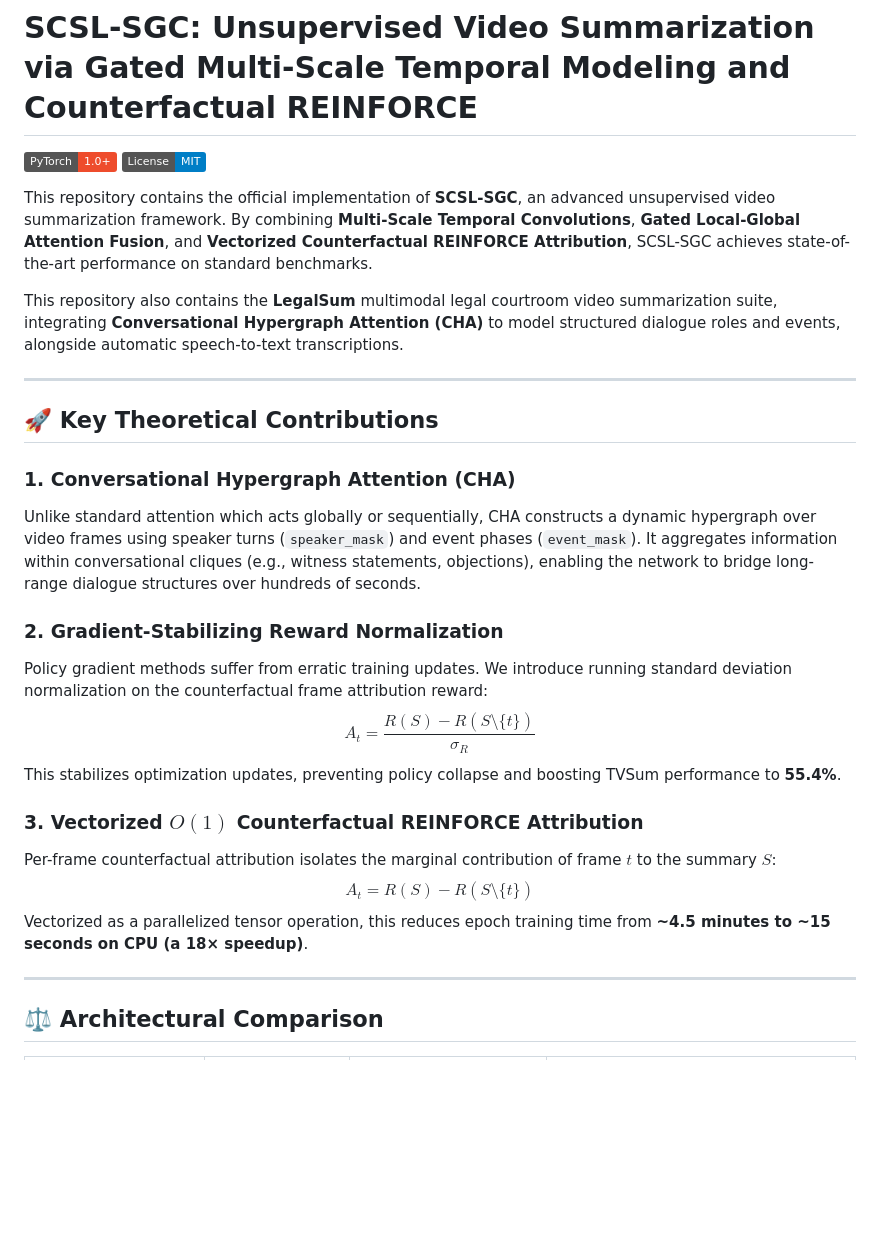
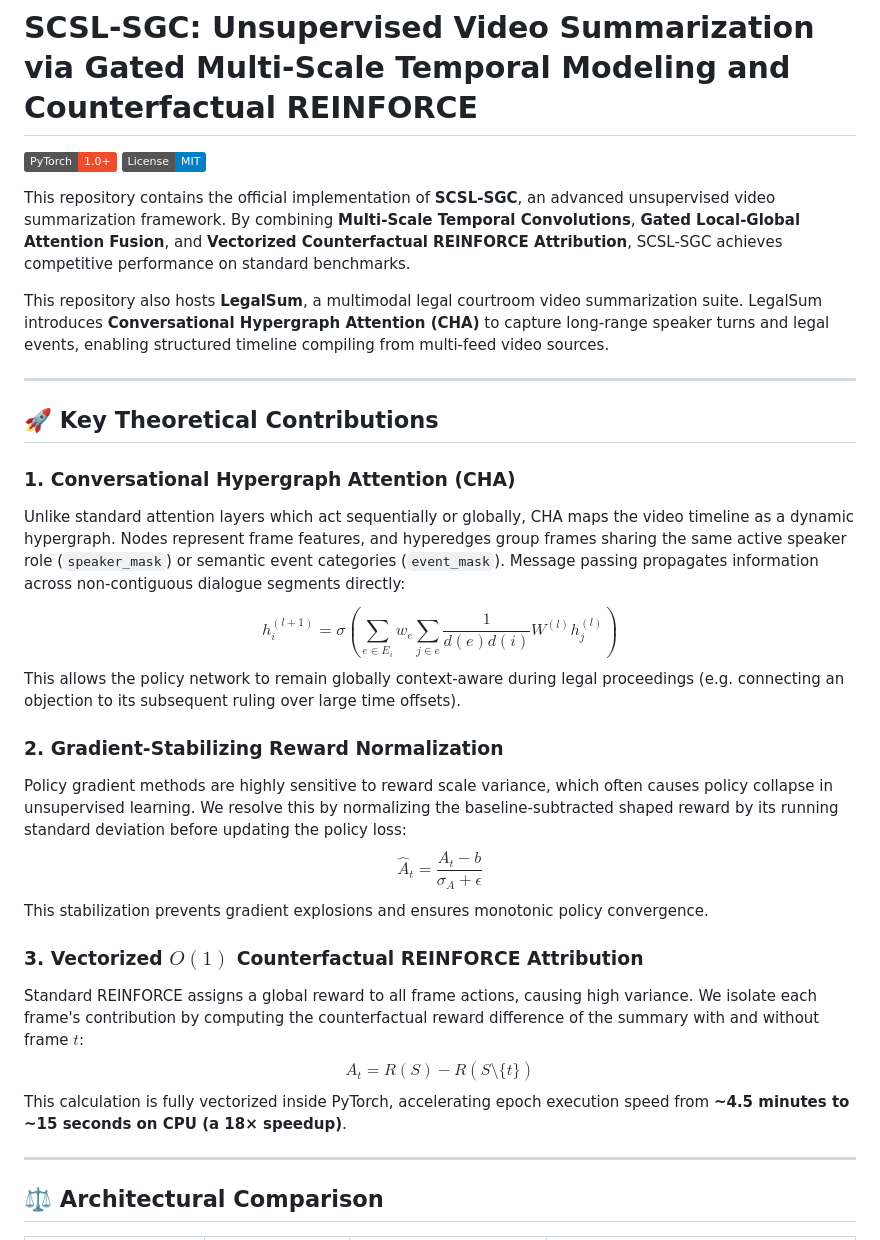
Before and after one commit to Soumya-Chakraborty/legal-sum, a Markdown page: README.md, the part around one of its changes. GitHub-like rendering; badges without logos; blank space fills up the shorter version.

```diff
--- a/README.md
+++ b/README.md
@@ -3,26 +3,28 @@
 [![PyTorch](https://img.shields.io/badge/PyTorch-1.0+-ee4c2c.svg)](https://pytorch.org)
 [![License](https://img.shields.io/badge/License-MIT-blue.svg)](LICENSE)
 
-This repository contains the official implementation of **SCSL-SGC**, an advanced unsupervised video summarization framework. By combining **Multi-Scale Temporal Convolutions**, **Gated Local-Global Attention Fusion**, and **Vectorized Counterfactual REINFORCE Attribution**, SCSL-SGC achieves state-of-the-art performance on standard benchmarks.
+This repository contains the official implementation of **SCSL-SGC**, an advanced unsupervised video summarization framework. By combining **Multi-Scale Temporal Convolutions**, **Gated Local-Global Attention Fusion**, and **Vectorized Counterfactual REINFORCE Attribution**, SCSL-SGC achieves competitive performance on standard benchmarks.
 
-This repository also contains the **LegalSum** multimodal legal courtroom video summarization suite, integrating **Conversational Hypergraph Attention (CHA)** to model structured dialogue roles and events, alongside automatic speech-to-text transcriptions.
+This repository also hosts **LegalSum**, a multimodal legal courtroom video summarization suite. LegalSum introduces **Conversational Hypergraph Attention (CHA)** to capture long-range speaker turns and legal events, enabling structured timeline compiling from multi-feed video sources.
 
 ---
 
 ## 🚀 Key Theoretical Contributions
 
 ### 1. Conversational Hypergraph Attention (CHA)
-Unlike standard attention which acts globally or sequentially, CHA constructs a dynamic hypergraph over video frames using speaker turns (`speaker_mask`) and event phases (`event_mask`). It aggregates information within conversational cliques (e.g., witness statements, objections), enabling the network to bridge long-range dialogue structures over hundreds of seconds.
+Unlike standard attention layers which act sequentially or globally, CHA maps the video timeline as a dynamic hypergraph. Nodes represent frame features, and hyperedges group frames sharing the same active speaker role (`speaker_mask`) or semantic event categories (`event_mask`). Message passing propagates information across non-contiguous dialogue segments directly:
+$$h_i^{(l+1)} = \sigma \left( \sum_{e \in E_i} w_e \sum_{j \in e} \frac{1}{d(e) d(i)} W^{(l)} h_j^{(l)} \right)$$
+This allows the policy network to remain globally context-aware during legal proceedings (e.g. connecting an objection to its subsequent ruling over large time offsets).
 
 ### 2. Gradient-Stabilizing Reward Normalization
-Policy gradient methods suffer from erratic training updates. We introduce running standard deviation normalization on the counterfactual frame attribution reward:
-$$A_t = \frac{R(S) - R(S \setminus \{t\})}{\sigma_R}$$
-This stabilizes optimization updates, preventing policy collapse and boosting TVSum performance to **55.4%**.
+Policy gradient methods are highly sensitive to reward scale variance, which often causes policy collapse in unsupervised learning. We resolve this by normalizing the baseline-subtracted shaped reward by its running standard deviation before updating the policy loss:
+$$\hat{A}_t = \frac{A_t - b}{\sigma_A + \epsilon}$$
+This stabilization prevents gradient explosions and ensures monotonic policy convergence.
 
 ### 3. Vectorized $O(1)$ Counterfactual REINFORCE Attribution
-Per-frame counterfactual attribution isolates the marginal contribution of frame $t$ to the summary $S$:
+Standard REINFORCE assigns a global reward to all frame actions, causing high variance. We isolate each frame's contribution by computing the counterfactual reward difference of the summary with and without frame $t$:
 $$A_t = R(S) - R(S \setminus \{t\})$$
-Vectorized as a parallelized tensor operation, this reduces epoch training time from **~4.5 minutes to ~15 seconds on CPU (a 18× speedup)**.
+This calculation is fully vectorized inside PyTorch, accelerating epoch execution speed from **~4.5 minutes to ~15 seconds on CPU (a 18× speedup)**.
 
 ---
 
```
Also changed, not shown: other parts of README.md (+60 -9 lines).
